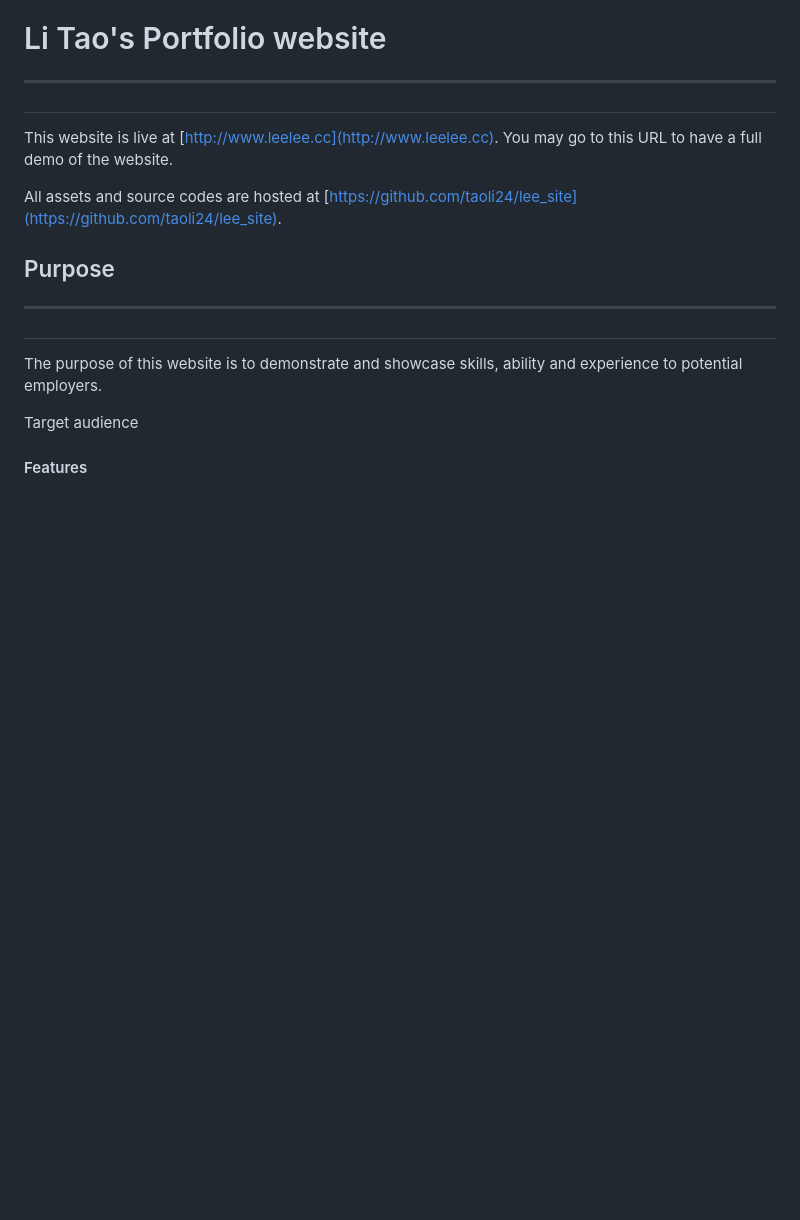
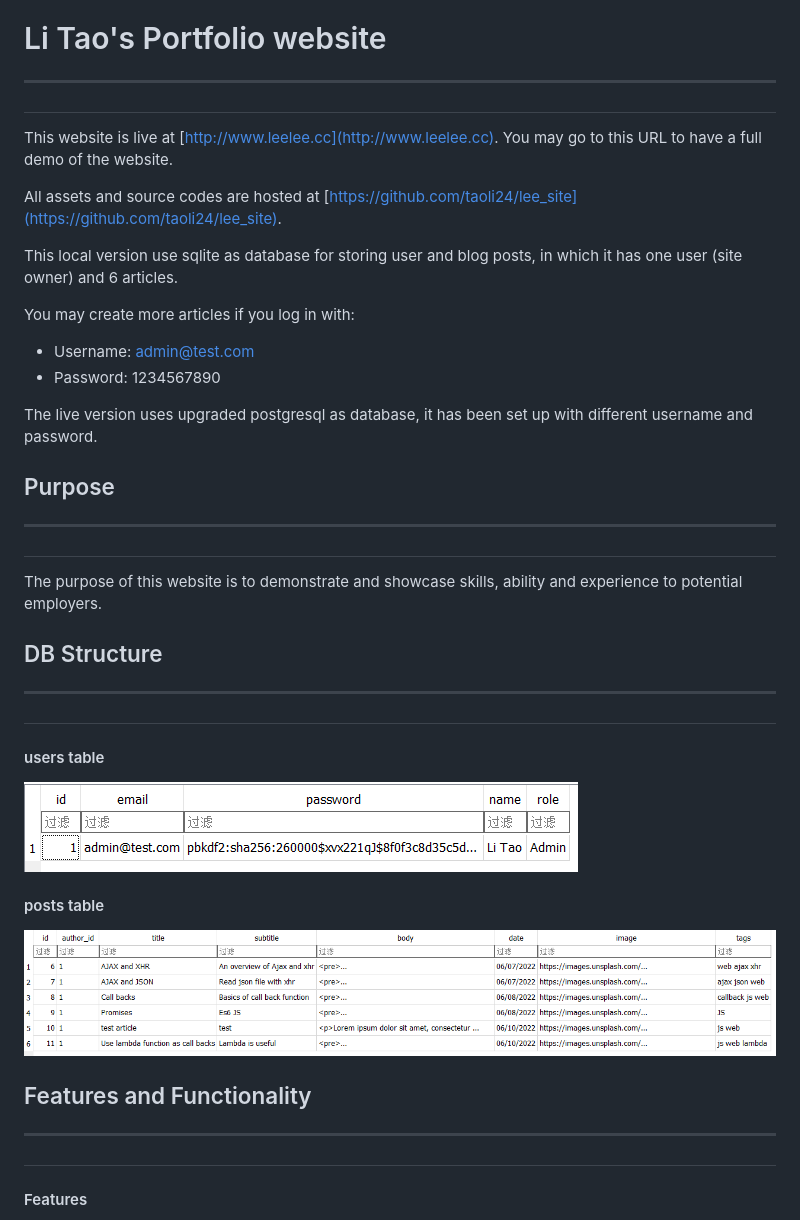
Before and after one commit to taoli24/lee_site, a Markdown page: README.md, the part around the change. Rendered like a GitHub page; pictures changed too: docs/db_posts_table.png (added), docs/db_users_table.png (added); blank space fills up the shorter version.

```diff
--- a/README.md
+++ b/README.md
@@ -4,12 +4,29 @@ This website is live at [http://www.leelee.cc](http://www.leelee.cc). You may go
 
 All assets and source codes are hosted at [https://github.com/taoli24/lee_site](https://github.com/taoli24/lee_site). <br>
 
+This local version use sqlite as database for storing user and blog posts, in which it has one user (site owner) and 6 articles. <br>
+
+You may create more articles if you log in with:
+
+* Username: admin@test.com
+* Password: 1234567890
+
+The live version uses upgraded postgresql as database, it has been set up with different username and password.
+
+
 ## Purpose <hr>
 
 The purpose of this website is to demonstrate and showcase skills, ability and experience to potential employers.
 
-Target audience
 
+
+## DB Structure <hr>
+#### users table
+![users table](./docs/db_users_table.png)
+#### posts table
+![posts table](./docs/db_posts_table.png)
+
+## Features and Functionality <hr>
 #### Features
 * Home page contains some personal info, skills and projects that I have worked in the past.
 * Footer contains links to social platform and GitHub
```
Also changed, not shown: 5 other files.
